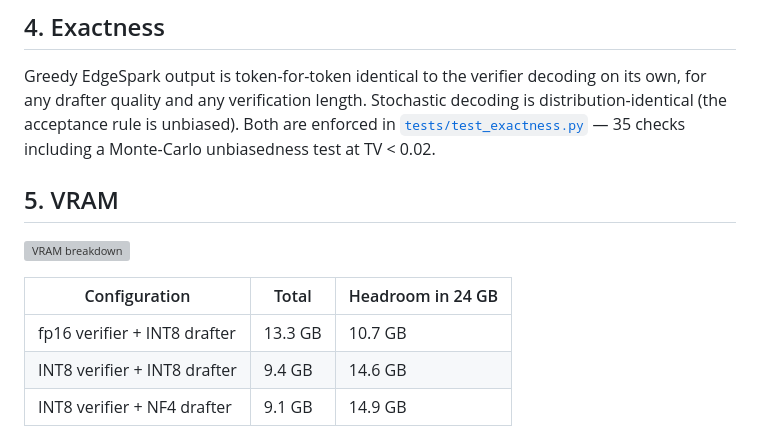
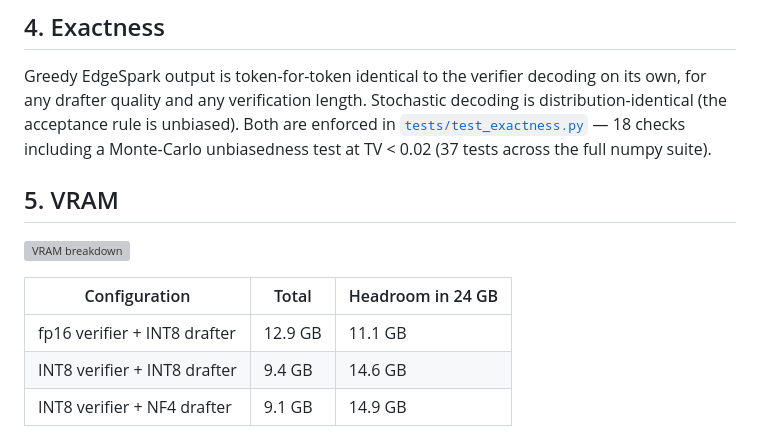
Before and after one commit to Parusann/edgespark, a Markdown page: docs/RESULTS.md, the part around the change. Drawn GitHub-style; grey boxes are pictures that could not be loaded.

```diff
--- a/docs/RESULTS.md
+++ b/docs/RESULTS.md
@@ -88,8 +88,8 @@ without ever touching the accept/reject decision, so output is unchanged.
 Greedy EdgeSpark output is token-for-token identical to the verifier decoding on
 its own, for any drafter quality and any verification length. Stochastic decoding
 is distribution-identical (the acceptance rule is unbiased). Both are enforced in
-[`tests/test_exactness.py`](../tests/test_exactness.py) — 35 checks including a
-Monte-Carlo unbiasedness test at TV < 0.02.
+[`tests/test_exactness.py`](../tests/test_exactness.py) — 18 checks including a
+Monte-Carlo unbiasedness test at TV < 0.02 (37 tests across the full numpy suite).
 
 ## 5. VRAM
 
@@ -97,7 +97,7 @@ Monte-Carlo unbiasedness test at TV < 0.02.
 
 | Configuration | Total | Headroom in 24 GB |
 |---|---|---|
-| fp16 verifier + INT8 drafter | 13.3 GB | 10.7 GB |
+| fp16 verifier + INT8 drafter | 12.9 GB | 11.1 GB |
 | INT8 verifier + INT8 drafter | 9.4 GB | 14.6 GB |
 | INT8 verifier + NF4 drafter | 9.1 GB | 14.9 GB |
 
```
Also changed, not shown: README.md (+2 -2 lines), docs/ARCHITECTURE.md (+1 -1 lines).
